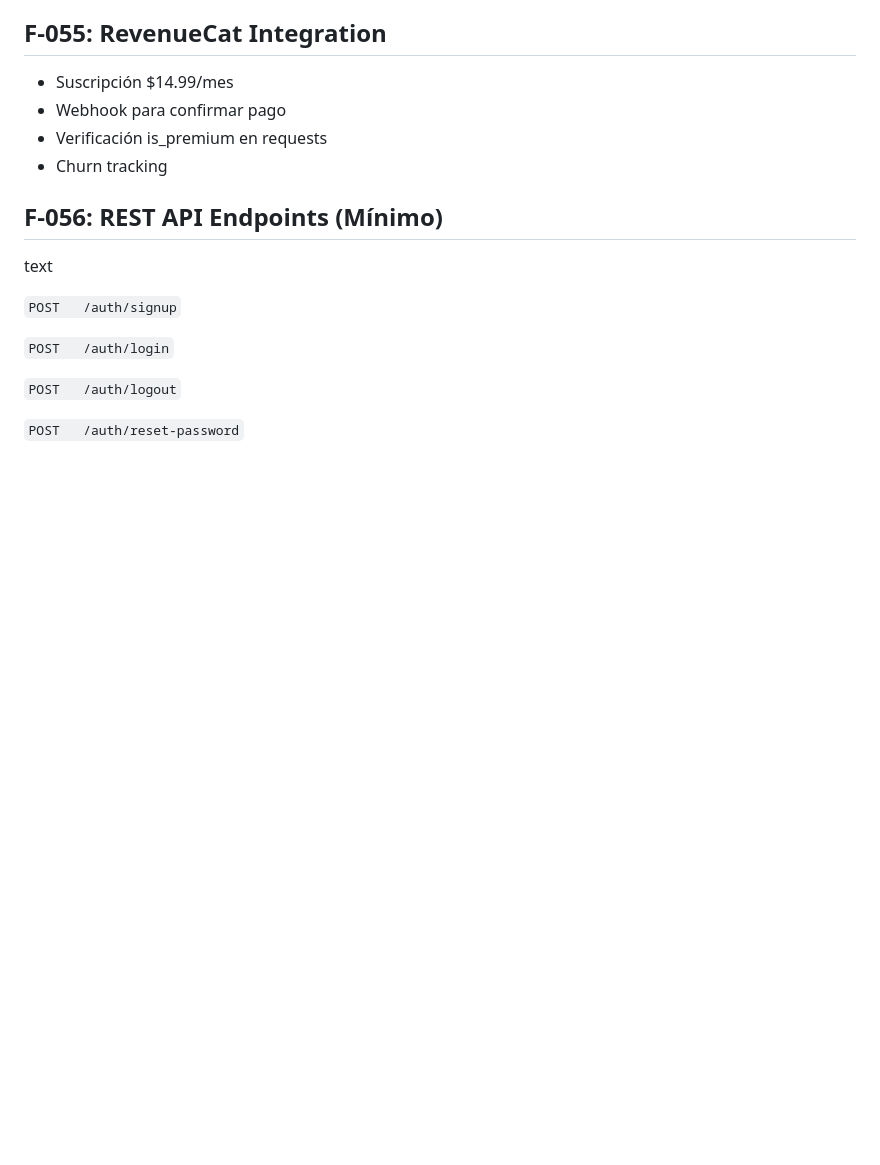
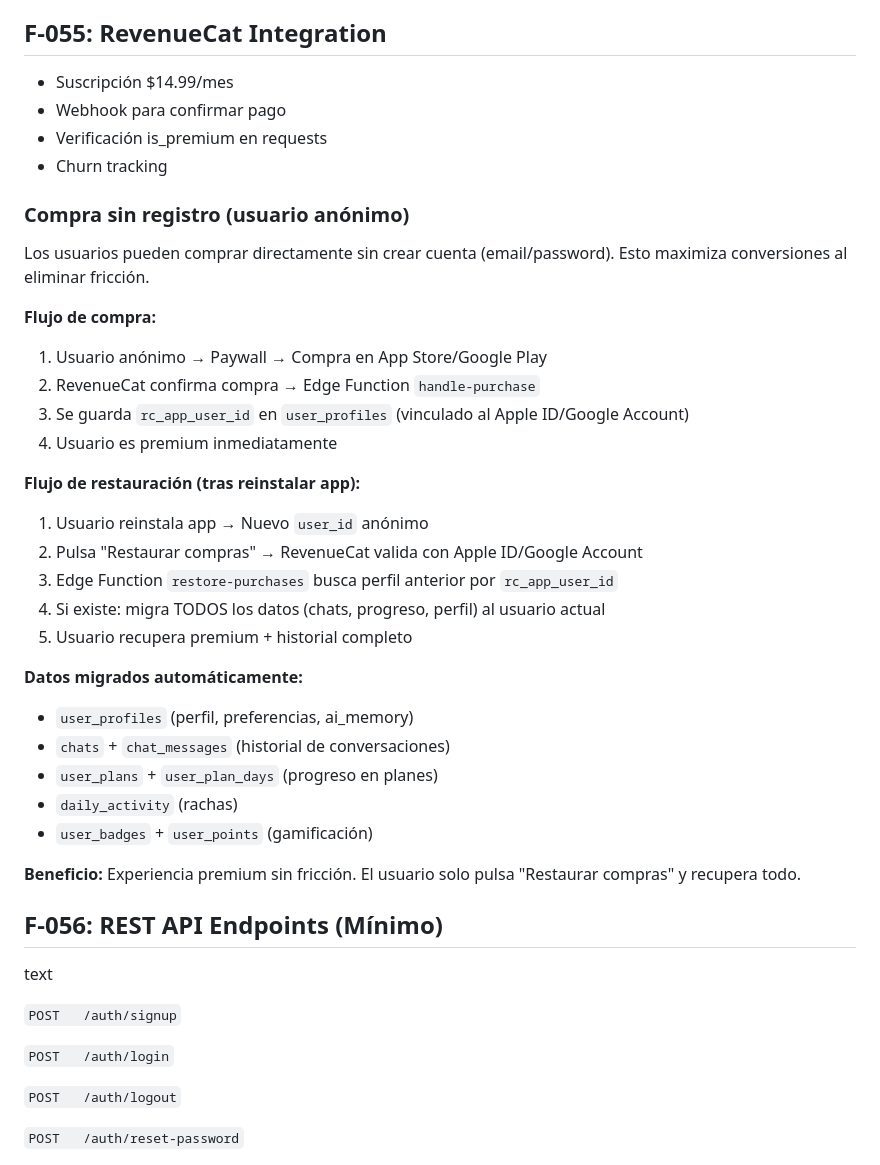
Before and after one commit to RobertoAbia/BibliaChat-, a Markdown page: docs/01.Product Requeriments Document (PRD).md, the part around the change. GitHub-like rendering; blank space fills up the shorter version.

Commit message:
docs: add anonymous purchase flow to PRD
- Document purchase without registration flow in F-055
- Add restoration flow with full data migration
- List all data migrated automatically
- Benefit: frictionless premium experience

🤖 Generated with [Claude Code](https://claude.com/claude-code)

Co-Authored-By: Claude Opus 4.5 <noreply@anthropic.com>

```diff
--- a/docs/01.Product Requeriments Document (PRD).md
+++ b/docs/01.Product Requeriments Document (PRD).md
@@ -1027,6 +1027,32 @@ No usamos JWT propios ni password\_hash en nuestras tablas.
 * Verificación is\_premium en requests
 * Churn tracking
 
+### Compra sin registro (usuario anónimo)
+
+Los usuarios pueden comprar directamente sin crear cuenta (email/password). Esto maximiza conversiones al eliminar fricción.
+
+**Flujo de compra:**
+1. Usuario anónimo → Paywall → Compra en App Store/Google Play
+2. RevenueCat confirma compra → Edge Function `handle-purchase`
+3. Se guarda `rc_app_user_id` en `user_profiles` (vinculado al Apple ID/Google Account)
+4. Usuario es premium inmediatamente
+
+**Flujo de restauración (tras reinstalar app):**
+1. Usuario reinstala app → Nuevo `user_id` anónimo
+2. Pulsa "Restaurar compras" → RevenueCat valida con Apple ID/Google Account
+3. Edge Function `restore-purchases` busca perfil anterior por `rc_app_user_id`
+4. Si existe: migra TODOS los datos (chats, progreso, perfil) al usuario actual
+5. Usuario recupera premium + historial completo
+
+**Datos migrados automáticamente:**
+* `user_profiles` (perfil, preferencias, ai_memory)
+* `chats` + `chat_messages` (historial de conversaciones)
+* `user_plans` + `user_plan_days` (progreso en planes)
+* `daily_activity` (rachas)
+* `user_badges` + `user_points` (gamificación)
+
+**Beneficio:** Experiencia premium sin fricción. El usuario solo pulsa "Restaurar compras" y recupera todo.
+
 ## **F-056: REST API Endpoints (Mínimo)**
 
 text
```
